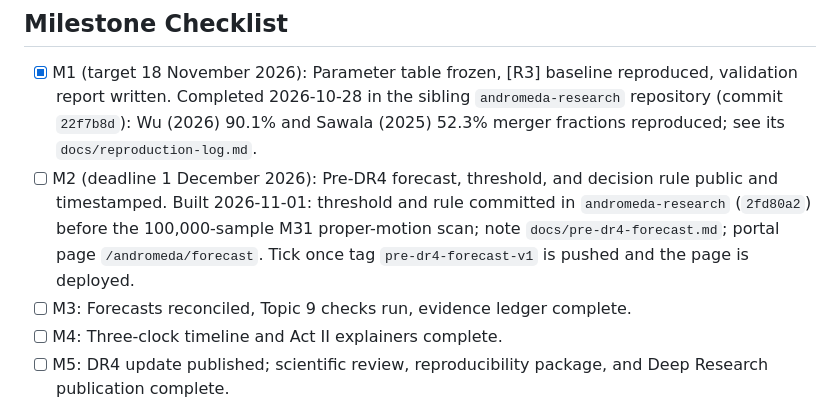
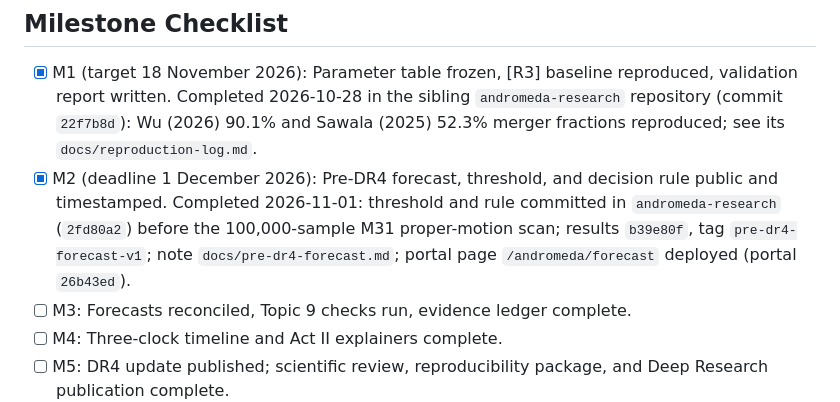
Before and after one commit to PSadasivam/deep-space-portal, a Markdown page: docs/andromeda-research-plan.md, the part around the change. Drawn GitHub-style.

Commit message:
Plan: mark M2 (pre-DR4 forecast) complete

```diff
--- a/docs/andromeda-research-plan.md
+++ b/docs/andromeda-research-plan.md
@@ -369,7 +369,7 @@ Check these claims from the supplied material during Stage 3, before any reuse:
 ## Milestone Checklist
 
 - [x] M1 (target 18 November 2026): Parameter table frozen, [R3] baseline reproduced, validation report written. Completed 2026-10-28 in the sibling `andromeda-research` repository (commit `22f7b8d`): Wu (2026) 90.1% and Sawala (2025) 52.3% merger fractions reproduced; see its `docs/reproduction-log.md`.
-- [ ] M2 (deadline 1 December 2026): Pre-DR4 forecast, threshold, and decision rule public and timestamped. Built 2026-11-01: threshold and rule committed in `andromeda-research` (`2fd80a2`) before the 100,000-sample M31 proper-motion scan; note `docs/pre-dr4-forecast.md`; portal page `/andromeda/forecast`. Tick once tag `pre-dr4-forecast-v1` is pushed and the page is deployed.
+- [x] M2 (deadline 1 December 2026): Pre-DR4 forecast, threshold, and decision rule public and timestamped. Completed 2026-11-01: threshold and rule committed in `andromeda-research` (`2fd80a2`) before the 100,000-sample M31 proper-motion scan; results `b39e80f`, tag `pre-dr4-forecast-v1`; note `docs/pre-dr4-forecast.md`; portal page `/andromeda/forecast` deployed (portal `26b43ed`).
 - [ ] M3: Forecasts reconciled, Topic 9 checks run, evidence ledger complete.
 - [ ] M4: Three-clock timeline and Act II explainers complete.
 - [ ] M5: DR4 update published; scientific review, reproducibility package, and Deep Research publication complete.
```
